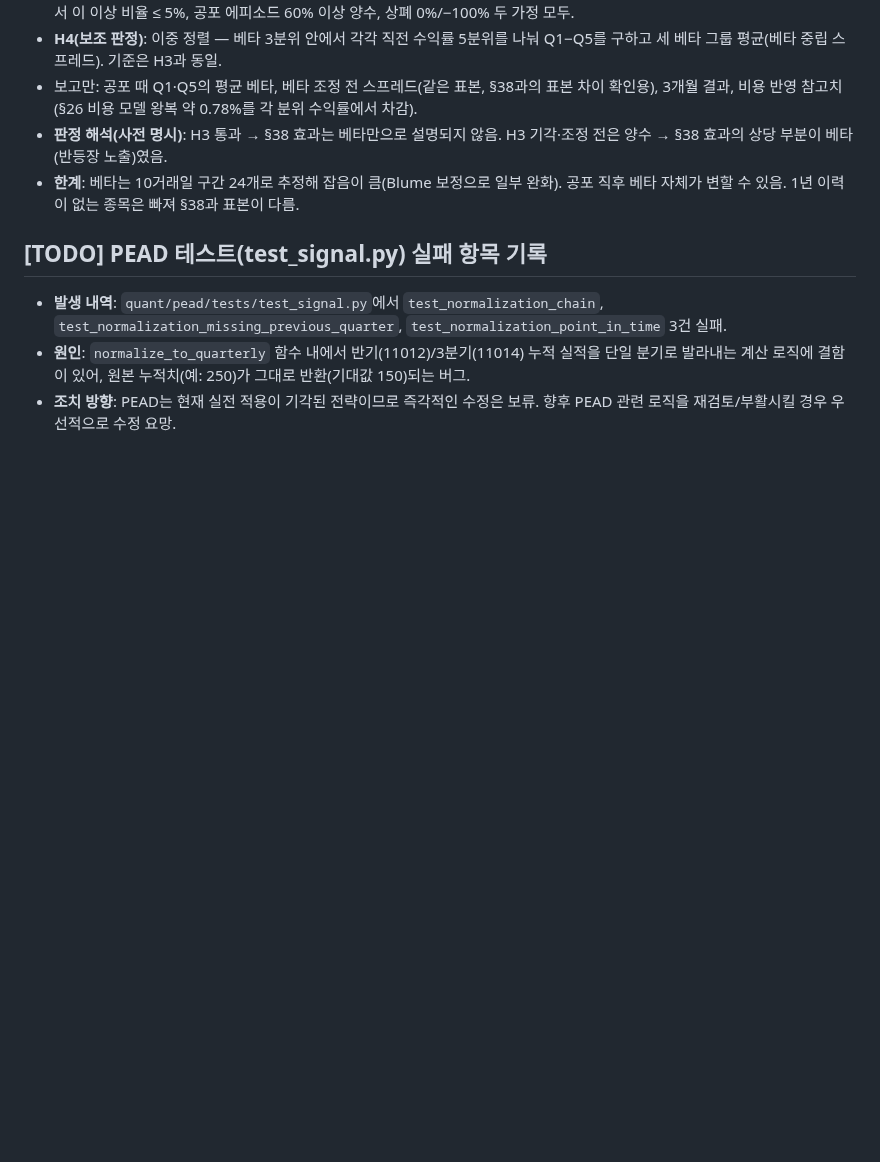
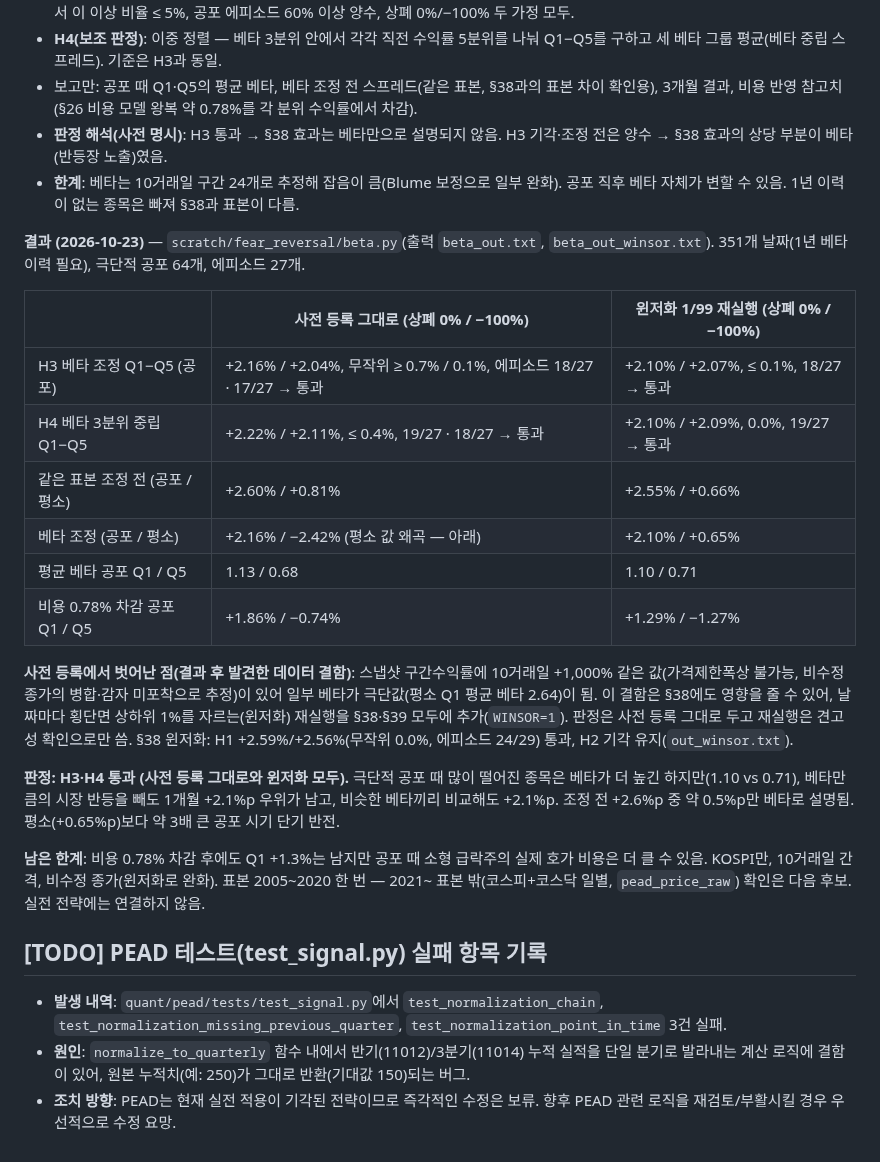
Before and after one commit to jmpp0215/quant-lab, a Markdown page: quant/pead/RESEARCH_LOG.md, the part around the change. Drawn GitHub-style; blank space fills up the shorter version.

Commit message:
docs(research-log): §39 result - fear-time reversal survives beta adjustment (+2.1%p/month), robust to winsorizing a data defect

```diff
--- a/quant/pead/RESEARCH_LOG.md
+++ b/quant/pead/RESEARCH_LOG.md
@@ -1458,6 +1458,31 @@ B·F = `LONG_HISTORY=1` 지수 체인(B 데이터 2007-03-30~2017-02-28, F 2007-
 - **한계**: 베타는 10거래일 구간 24개로 추정해 잡음이 큼(Blume 보정으로 일부 완화). 공포 직후 베타 자체가 변할 수 있음.
   1년 이력이 없는 종목은 빠져 §38과 표본이 다름.
 
+**결과 (2026-10-23)** — `scratch/fear_reversal/beta.py`(출력 `beta_out.txt`, `beta_out_winsor.txt`). 351개 날짜(1년 베타 이력 필요),
+극단적 공포 64개, 에피소드 27개.
+
+| | 사전 등록 그대로 (상폐 0% / −100%) | 윈저화 1/99 재실행 (상폐 0% / −100%) |
+|---|---|---|
+| H3 베타 조정 Q1−Q5 (공포) | +2.16% / +2.04%, 무작위 ≥ 0.7% / 0.1%, 에피소드 18/27 · 17/27 → 통과 | +2.10% / +2.07%, ≤ 0.1%, 18/27 → 통과 |
+| H4 베타 3분위 중립 Q1−Q5 | +2.22% / +2.11%, ≤ 0.4%, 19/27 · 18/27 → 통과 | +2.10% / +2.09%, 0.0%, 19/27 → 통과 |
+| 같은 표본 조정 전 (공포 / 평소) | +2.60% / +0.81% | +2.55% / +0.66% |
+| 베타 조정 (공포 / 평소) | +2.16% / −2.42% (평소 값 왜곡 — 아래) | +2.10% / +0.65% |
+| 평균 베타 공포 Q1 / Q5 | 1.13 / 0.68 | 1.10 / 0.71 |
+| 비용 0.78% 차감 공포 Q1 / Q5 | +1.86% / −0.74% | +1.29% / −1.27% |
+
+**사전 등록에서 벗어난 점(결과 후 발견한 데이터 결함)**: 스냅샷 구간수익률에 10거래일 +1,000% 같은 값(가격제한폭상 불가능,
+비수정 종가의 병합·감자 미포착으로 추정)이 있어 일부 베타가 극단값(평소 Q1 평균 베타 2.64)이 됨. 이 결함은 §38에도 영향을 줄 수
+있어, 날짜마다 횡단면 상하위 1%를 자르는(윈저화) 재실행을 §38·§39 모두에 추가(`WINSOR=1`). 판정은 사전 등록 그대로 두고
+재실행은 견고성 확인으로만 씀. §38 윈저화: H1 +2.59%/+2.56%(무작위 0.0%, 에피소드 24/29) 통과, H2 기각 유지(`out_winsor.txt`).
+
+**판정: H3·H4 통과 (사전 등록 그대로와 윈저화 모두).** 극단적 공포 때 많이 떨어진 종목은 베타가 더 높긴 하지만(1.10 vs 0.71),
+베타만큼의 시장 반등을 빼도 1개월 +2.1%p 우위가 남고, 비슷한 베타끼리 비교해도 +2.1%p. 조정 전 +2.6%p 중 약 0.5%p만 베타로
+설명됨. 평소(+0.65%p)보다 약 3배 큰 공포 시기 단기 반전.
+
+**남은 한계**: 비용 0.78% 차감 후에도 Q1 +1.3%는 남지만 공포 때 소형 급락주의 실제 호가 비용은 더 클 수 있음. KOSPI만,
+10거래일 간격, 비수정 종가(윈저화로 완화). 표본 2005~2020 한 번 — 2021~ 표본 밖(코스피+코스닥 일별, `pead_price_raw`) 확인은
+다음 후보. 실전 전략에는 연결하지 않음.
+
 ## [TODO] PEAD 테스트(test_signal.py) 실패 항목 기록
 - **발생 내역**: `quant/pead/tests/test_signal.py`에서 `test_normalization_chain`, `test_normalization_missing_previous_quarter`, `test_normalization_point_in_time` 3건 실패.
 - **원인**: `normalize_to_quarterly` 함수 내에서 반기(11012)/3분기(11014) 누적 실적을 단일 분기로 발라내는 계산 로직에 결함이 있어, 원본 누적치(예: 250)가 그대로 반환(기대값 150)되는 버그.
```
